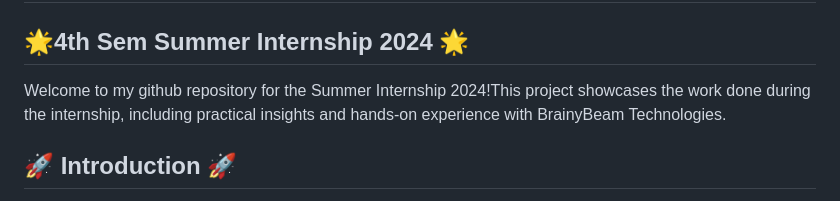
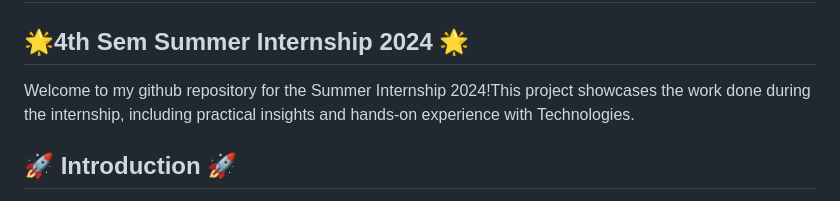
Before and after one commit to devansh-ramani/SI-1, a Markdown page: README.md, the part around the change. GitHub-like rendering.

```diff
--- a/README.md
+++ b/README.md
@@ -1,7 +1,7 @@
 # SI-1
 
 ## 🌟4th Sem Summer Internship 2024 🌟
-Welcome to my github repository for the Summer Internship 2024!This project showcases the work done during the internship, including practical insights and hands-on experience with BrainyBeam Technologies.
+Welcome to my github repository for the Summer Internship 2024!This project showcases the work done during the internship, including practical insights and hands-on experience with Technologies.
 
 ## 🚀 Introduction 🚀
 • On May 22th, I officially began my internship at exposys, that significantly enhanced my web development and project management skills.
```
